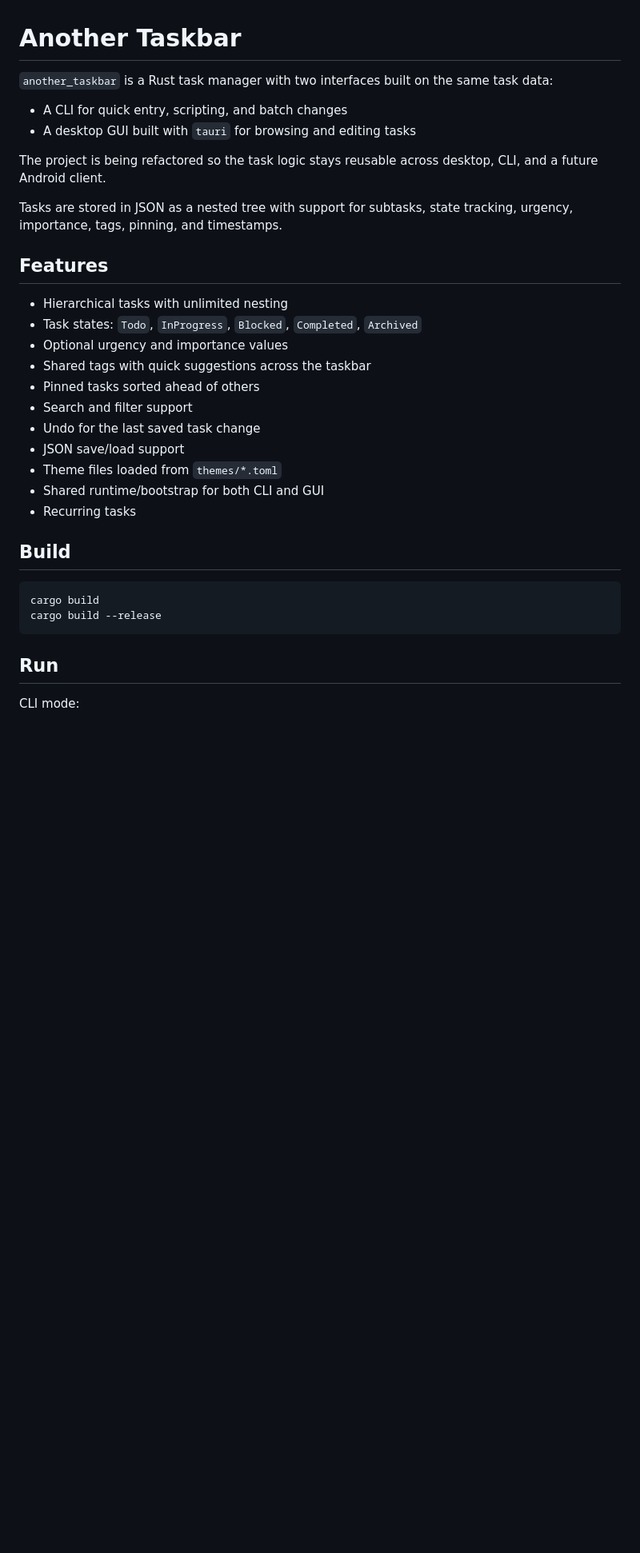
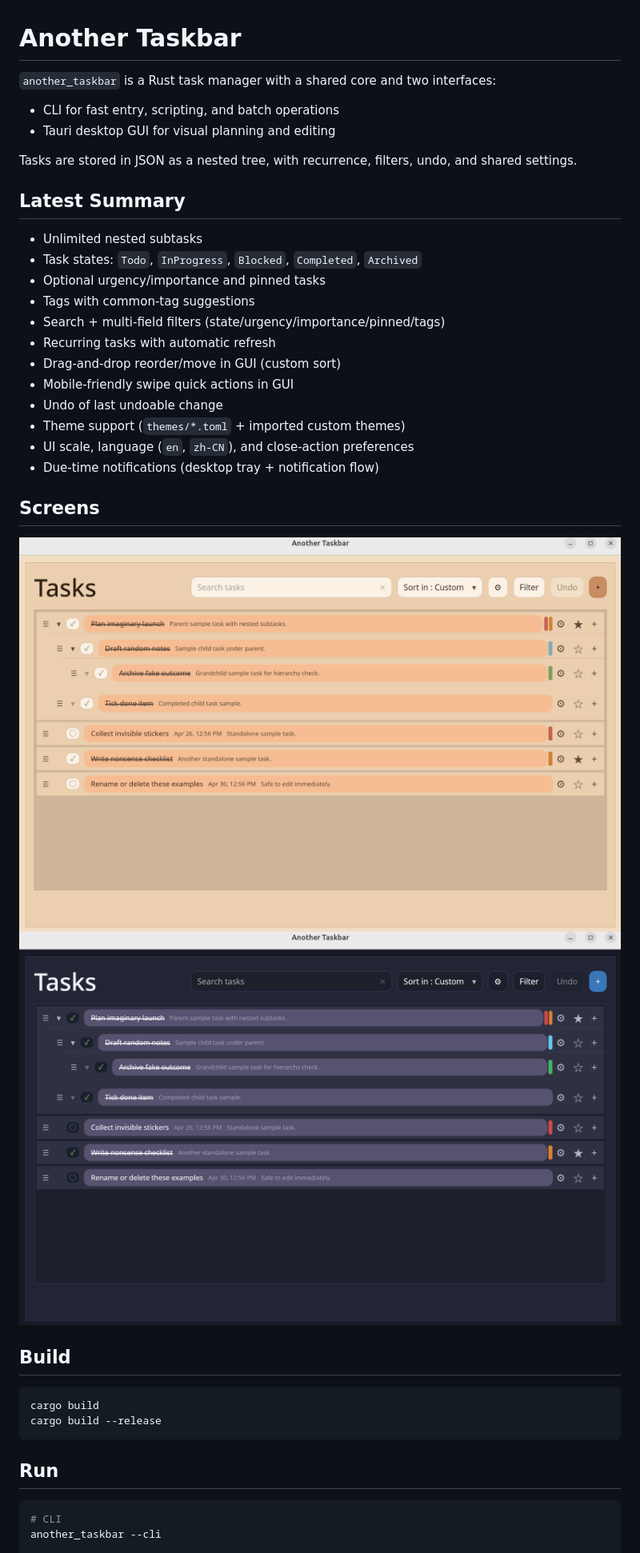
Before and after one commit to flitting/Another_taskbar, a Markdown page: README.md, the part around one of its changes. Shown at 80% size. Drawn GitHub-style; pictures changed too: .images/screen-dark.png (added), .images/screen-light.png (added); blank space fills up the shorter version.

Commit message:
update readme md

````diff
--- a/README.md
+++ b/README.md
@@ -1,27 +1,31 @@
 # Another Taskbar
 
-`another_taskbar` is a Rust task manager with two interfaces built on the same task data:
+`another_taskbar` is a Rust task manager with a shared core and two interfaces:
 
-- A CLI for quick entry, scripting, and batch changes
-- A desktop GUI built with `tauri` for browsing and editing tasks
+- CLI for fast entry, scripting, and batch operations
+- Tauri desktop GUI for visual planning and editing
 
-The project is being refactored so the task logic stays reusable across desktop, CLI, and a future Android client.
+Tasks are stored in JSON as a nested tree, with recurrence, filters, undo, and shared settings.
 
-Tasks are stored in JSON as a nested tree with support for subtasks, state tracking, urgency, importance, tags, pinning, and timestamps.
+## Latest Summary
 
-## Features
+- Unlimited nested subtasks
+- Task states: `Todo`, `InProgress`, `Blocked`, `Completed`, `Archived`
+- Optional urgency/importance and pinned tasks
+- Tags with common-tag suggestions
+- Search + multi-field filters (state/urgency/importance/pinned/tags)
+- Recurring tasks with automatic refresh
+- Drag-and-drop reorder/move in GUI (custom sort)
+- Mobile-friendly swipe quick actions in GUI
+- Undo of last undoable change
+- Theme support (`themes/*.toml` + imported custom themes)
+- UI scale, language (`en`, `zh-CN`), and close-action preferences
+- Due-time notifications (desktop tray + notification flow)
 
-- Hierarchical tasks with unlimited nesting
-- Task states: `Todo`, `InProgress`, `Blocked`, `Completed`, `Archived`
-- Optional urgency and importance values
-- Shared tags with quick suggestions across the taskbar
-- Pinned tasks sorted ahead of others
-- Search and filter support
-- Undo for the last saved task change
-- JSON save/load support
-- Theme files loaded from `themes/*.toml`
-- Shared runtime/bootstrap for both CLI and GUI
-- Recurring tasks
+## Screens
+
+![Taskbar Light](.images/screen-light.png)
+![Taskbar Dark](.images/screen-dark.png)
 
 ## Build
 
@@ -32,5 +36,7 @@ cargo build --release
 
 ## Run
 
-CLI mode:
+```bash
+# CLI
+another_taskbar --cli
 
````
Also changed, not shown: other parts of README.md (+16 -116 lines), images/Screenshot dark.png (added), images/Screenshot light.png (added), 1 other file.
